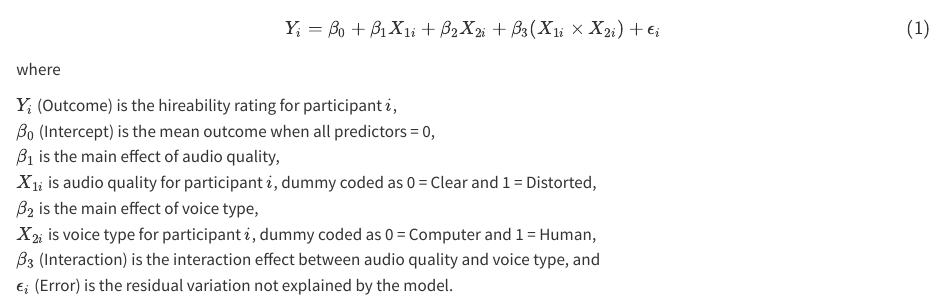
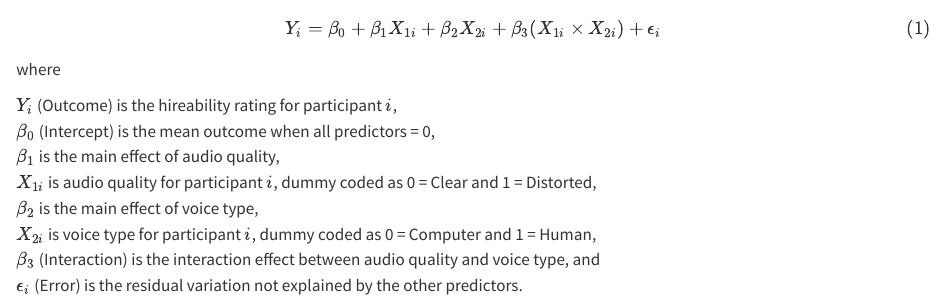
Before and after one commit to psych251/walter-terrill2025, a Quarto document (writeup/_shared/eq-linear-model.qmd): the page in a window 1100 px wide, from its top. Rendered offline with R 4.5, knitr and Pandoc in place of Quarto, with nearby package versions.

Commit message:
Correct description of linear model

```diff
--- a/writeup/_shared/eq-linear-model.qmd
+++ b/writeup/_shared/eq-linear-model.qmd
@@ -9,4 +9,4 @@ $X_{1i}$ is audio quality for participant $i$, dummy coded as 0 = Clear and 1 =
 $\beta_2$ is the main effect of voice type,\
 $X_{2i}$ is voice type for participant $i$, dummy coded as 0 = Computer and 1 = Human,\
 $\beta_3$ (Interaction) is the interaction effect between audio quality and voice type, and\
-$\epsilon_i$ (Error) is the residual variation not explained by the model.
+$\epsilon_i$ (Error) is the residual variation not explained by the other predictors.
```
